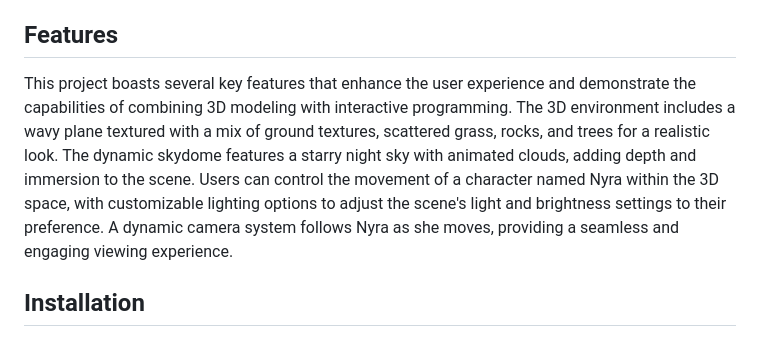
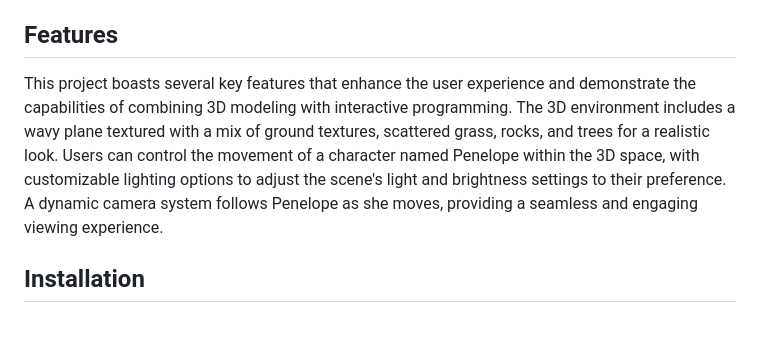
Before and after one commit to RobCTs/Interactive_Graphics_project, a Markdown page: README.md, the part around one of its changes. GitHub-like rendering.

```diff
--- a/README.md
+++ b/README.md
@@ -29,7 +29,7 @@ This project aims to create an interactive 3D environment where users can move a
 
 
 ## Features
-This project boasts several key features that enhance the user experience and demonstrate the capabilities of combining 3D modeling with interactive programming. The 3D environment includes a wavy plane textured with a mix of ground textures, scattered grass, rocks, and trees for a realistic look. The dynamic skydome features a starry night sky with animated clouds, adding depth and immersion to the scene. Users can control the movement of a character named Nyra within the 3D space, with customizable lighting options to adjust the scene's light and brightness settings to their preference. A dynamic camera system follows Nyra as she moves, providing a seamless and engaging viewing experience.
+This project boasts several key features that enhance the user experience and demonstrate the capabilities of combining 3D modeling with interactive programming. The 3D environment includes a wavy plane textured with a mix of ground textures, scattered grass, rocks, and trees for a realistic look. Users can control the movement of a character named Penelope within the 3D space, with customizable lighting options to adjust the scene's light and brightness settings to their preference. A dynamic camera system follows Penelope as she moves, providing a seamless and engaging viewing experience.
 
 ## Installation
 To get started with the project, you need to clone the repository to your local machine using the following command:
```
Also changed, not shown: other parts of README.md (+1 -1 lines).
